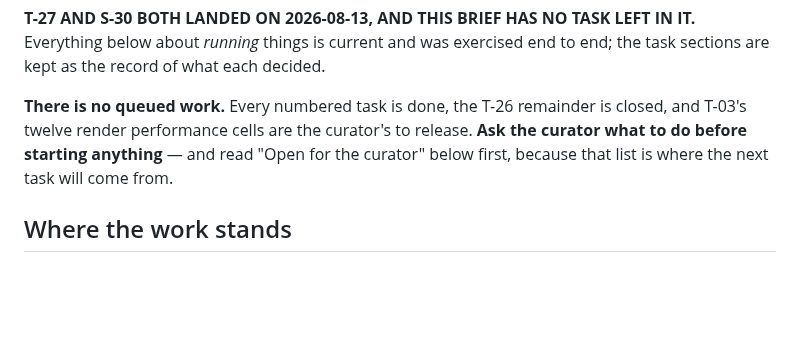
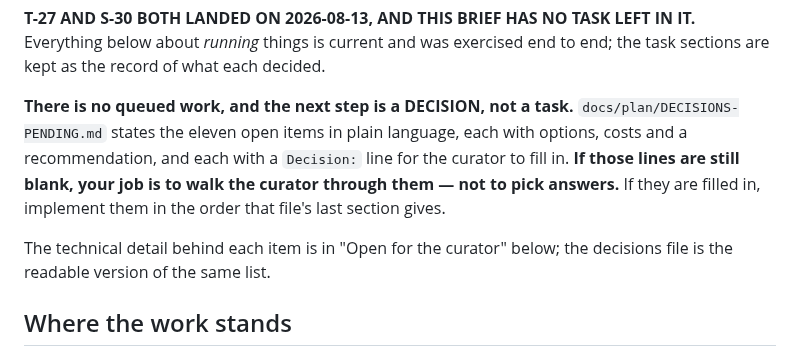
Before and after one commit to jcatrysse/redmine_reporter_dashboards, a Markdown page: docs/plan/NEXT-SESSION-PROMPT.md, the part around the change. Drawn GitHub-style; blank space fills up the shorter version.

```diff
--- a/docs/plan/NEXT-SESSION-PROMPT.md
+++ b/docs/plan/NEXT-SESSION-PROMPT.md
@@ -25,10 +25,15 @@ record traps that produce a green run meaning nothing. Then read this brief twic
 Everything below about *running* things is current and was exercised end to end; the task
 sections are kept as the record of what each decided.
 
-**There is no queued work.** Every numbered task is done, the T-26 remainder is closed, and
-T-03's twelve render performance cells are the curator's to release. **Ask the curator what
-to do before starting anything** — and read "Open for the curator" below first, because that
-list is where the next task will come from.
+**There is no queued work, and the next step is a DECISION, not a task.**
+`docs/plan/DECISIONS-PENDING.md` states the eleven open items in plain language, each with
+options, costs and a recommendation, and each with a `Decision:` line for the curator to
+fill in. **If those lines are still blank, your job is to walk the curator through them —
+not to pick answers.** If they are filled in, implement them in the order that file's last
+section gives.
+
+The technical detail behind each item is in "Open for the curator" below; the decisions
+file is the readable version of the same list.
 
 ## Where the work stands
 
```
Also changed, not shown: docs/plan/DECISIONS-PENDING.md (added, +227 -0 lines).
